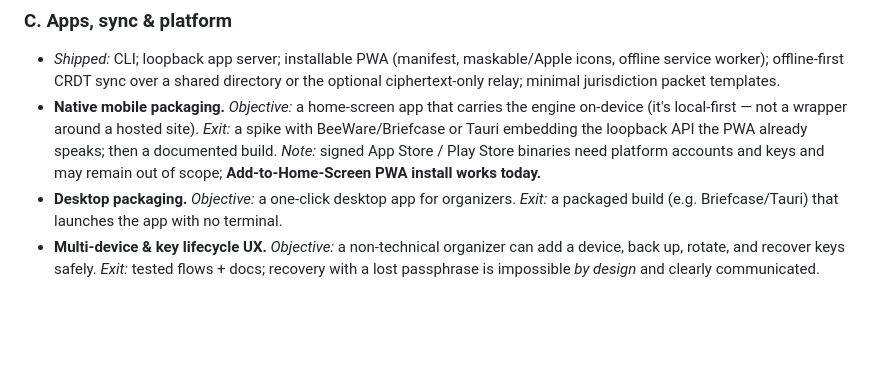
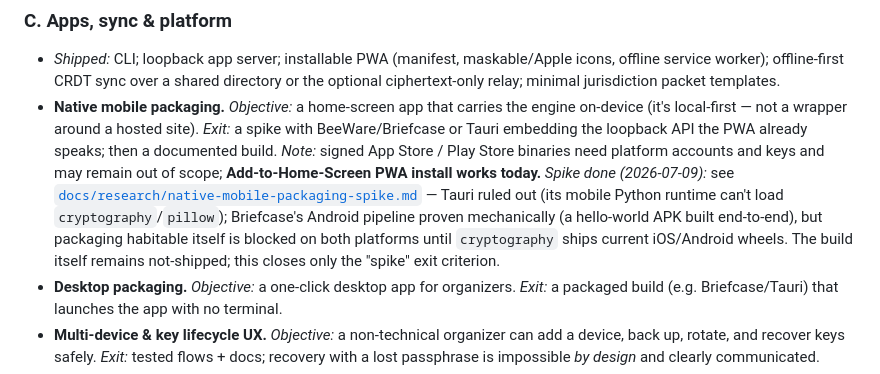
Before and after one commit to ChelseaKR/habitable, a Markdown page: ROADMAP.md, the part around the change. Drawn GitHub-style; blank space fills up the shorter version.

```diff
--- a/ROADMAP.md
+++ b/ROADMAP.md
@@ -210,6 +210,12 @@ Packet-integrity claims live here; this work gets the most scrutiny.
   BeeWare/Briefcase or Tauri embedding the loopback API the PWA already speaks; then a
   documented build. *Note:* signed App Store / Play Store binaries need platform accounts
   and keys and may remain out of scope; **Add-to-Home-Screen PWA install works today.**
+  *Spike done (2026-07-09):* see
+  [`docs/research/native-mobile-packaging-spike.md`](docs/research/native-mobile-packaging-spike.md) —
+  Tauri ruled out (its mobile Python runtime can't load `cryptography`/`pillow`); Briefcase's
+  Android pipeline proven mechanically (a hello-world APK built end-to-end), but packaging
+  habitable itself is blocked on both platforms until `cryptography` ships current iOS/Android
+  wheels. The build itself remains not-shipped; this closes only the "spike" exit criterion.
 - **Desktop packaging.** *Objective:* a one-click desktop app for organizers. *Exit:* a
   packaged build (e.g. Briefcase/Tauri) that launches the app with no terminal.
 - **Multi-device & key lifecycle UX.** *Objective:* a non-technical organizer can add a
```
Also changed, not shown: docs/mobile.md (+13 -0 lines), docs/research/native-mobile-packaging-spike.md (added, +264 -0 lines).
